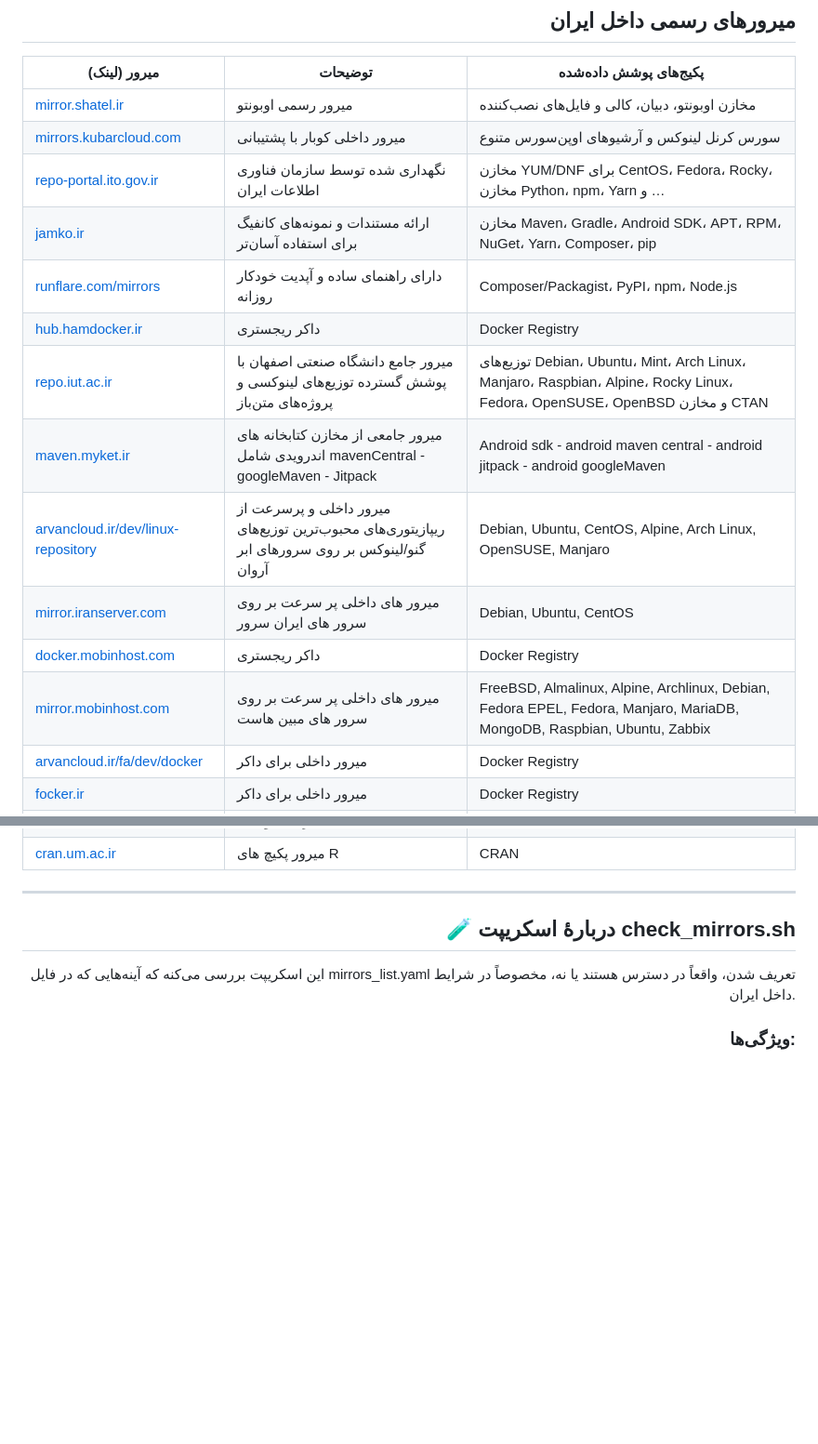
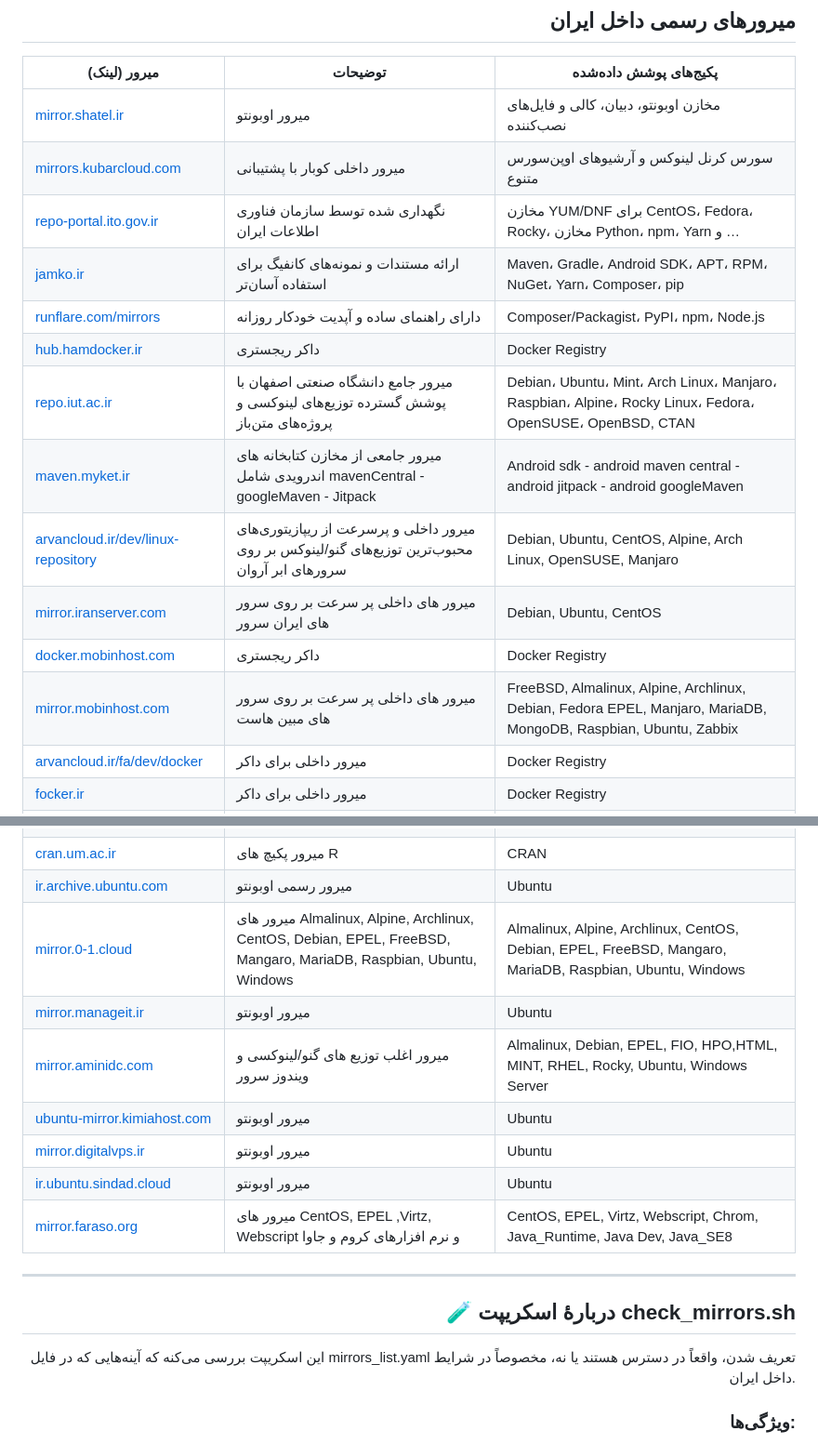
Before and after one commit to GeeDook/mirava, a Markdown page: README.md, 2 parts joined by grey strips. Shown at 93% size. Drawn GitHub-style; blank space fills up the shorter version.

Commit message:
feat(mirrors): add Iranian mirrors with Java, WebScript, and system packages

```diff
--- a/README.md
+++ b/README.md
@@ -30,18 +30,18 @@
 
 | میرور (لینک)                                                                            | توضیحات                                                                                         | پکیج‌های پوشش داده‌شده |
 |-----------------------------------------------------------------------------------------|-------------------------------------------------------------------------------------------------|--------------------------|
-| [mirror.shatel.ir](https://mirror.shatel.ir)                                           | میرور رسمی اوبونتو                                                                              | مخازن اوبونتو، دبیان، کالی و فایل‌های نصب‌کننده |
+| [mirror.shatel.ir](https://mirror.shatel.ir)                                           | میرور اوبونتو                                                                              | مخازن اوبونتو، دبیان، کالی و فایل‌های نصب‌کننده |
 | [mirrors.kubarcloud.com](https://mirrors.kubarcloud.com)                               | میرور داخلی کوبار با پشتیبانی                                                                   | سورس کرنل لینوکس و آرشیوهای اوپن‌سورس متنوع |
 | [repo-portal.ito.gov.ir](https://repo-portal.ito.gov.ir/repo)                          | نگهداری شده توسط سازمان فناوری اطلاعات ایران                                                    | مخازن YUM/DNF برای CentOS، Fedora، Rocky، مخازن Python، npm، Yarn و … |
-| [jamko.ir](https://jamko.ir)                                                           | ارائه مستندات و نمونه‌های کانفیگ برای استفاده آسان‌تر                                           | مخازن Maven، Gradle، Android SDK، APT، RPM، NuGet، Yarn، Composer، pip |
+| [jamko.ir](https://jamko.ir)                                                           | ارائه مستندات و نمونه‌های کانفیگ برای استفاده آسان‌تر                                           | Maven، Gradle، Android SDK، APT، RPM، NuGet، Yarn، Composer، pip |
 | [runflare.com/mirrors](https://runflare.com/mirrors)                                   | دارای راهنمای ساده و آپدیت خودکار روزانه                                                        | Composer/Packagist، PyPI، npm، Node.js |
 | [hub.hamdocker.ir](https://hub.hamdocker.ir)                                            | داکر ریجستری                                                                                    | Docker Registry |
-| [repo.iut.ac.ir](https://repo.iut.ac.ir)                                               | میرور جامع دانشگاه صنعتی اصفهان با پوشش گسترده توزیع‌های لینوکسی و پروژه‌های متن‌باز            | توزیع‌های Debian، Ubuntu، Mint، Arch Linux، Manjaro، Raspbian، Alpine، Rocky Linux، Fedora، OpenSUSE، OpenBSD و مخازن CTAN |
+| [repo.iut.ac.ir](https://repo.iut.ac.ir)                                               | میرور جامع دانشگاه صنعتی اصفهان با پوشش گسترده توزیع‌های لینوکسی و پروژه‌های متن‌باز            | Debian، Ubuntu، Mint، Arch Linux، Manjaro، Raspbian، Alpine، Rocky Linux، Fedora، OpenSUSE، OpenBSD, CTAN |
 | [maven.myket.ir](https://maven.myket.ir)                                               | میرور جامعی از مخازن کتابخانه های اندرویدی شامل mavenCentral - googleMaven - Jitpack            | Android sdk - android maven central - android jitpack - android googleMaven |
 | [arvancloud.ir/dev/linux-repository](https://www.arvancloud.ir/en/dev/linux-repository) | میرور داخلی و پرسرعت از ریپازیتوری‌های محبوب‌ترین توزیع‌های گنو/لینوکس بر روی سرورهای ابر آروان | Debian, Ubuntu, CentOS, Alpine, Arch Linux, OpenSUSE, Manjaro |
 | [mirror.iranserver.com](https://mirror.iranserver.com)                                  | میرور های داخلی پر سرعت بر روی سرور های ایران سرور                                              | Debian, Ubuntu, CentOS |
 | [docker.mobinhost.com](https://docker.mobinhost.com)                                    | داکر ریجستری                                                                                    | Docker Registry |
-| [mirror.mobinhost.com](https://mirror.mobinhost.com)                                    | میرور های داخلی پر سرعت بر روی سرور های مبین هاست                                               | FreeBSD, Almalinux, Alpine, Archlinux, Debian, Fedora EPEL, Fedora, Manjaro, MariaDB, MongoDB, Raspbian, Ubuntu, Zabbix |
+| [mirror.mobinhost.com](https://mirror.mobinhost.com)                                    | میرور های داخلی پر سرعت بر روی سرور های مبین هاست                                               | FreeBSD, Almalinux, Alpine, Archlinux, Debian, Fedora EPEL, Manjaro, MariaDB, MongoDB, Raspbian, Ubuntu, Zabbix |
 | [arvancloud.ir/fa/dev/docker](https://www.arvancloud.ir/fa/dev/docker)                  | میرور داخلی برای داکر                                                                           | Docker Registry
 | [focker.ir](https://focker.ir)                                                         | میرور داخلی برای داکر                                                                           | Docker Registry
 | [en-mirror.ir](https://en-mirror.ir)                                                    | میرور جامعی برای گریدل، متشکل مخازن کتابخانه های اندرویدی شامل Maven Central - Google - Jitpack | Google - Maven Central - Jitpack - Others(Can be added)
@@ -51,6 +51,14 @@
 | [pishgaman.net](https://ubuntu.pishgaman.net)                        |  میرور اوبونتو                                                                        | Ubuntu
 | [pardisco.co](https://mirrors.pardisco.co)                        |  میرور های جامع گنو/لینوکسی و پکیج های برنامه نویسی                                                                        | Ubuntu, Debian، CentOs, Alpine, PyPI, NPM, Go, NuGet, Docker Registry, OmniOS, PkgSrc
 | [cran.um.ac.ir](https://cran.um.ac.ir)                        |  میرور پکیچ های R                                                                        | CRAN
+| [ir.archive.ubuntu.com](https://ir.archive.ubuntu.com/ubuntu)                        |  میرور رسمی اوبونتو                                                                        | Ubuntu
+| [mirror.0-1.cloud](https://mirror.0-1.cloud)                        |  میرور های Almalinux, Alpine, Archlinux, CentOS, Debian, EPEL, FreeBSD, Mangaro, MariaDB, Raspbian, Ubuntu, Windows                                                                        | Almalinux, Alpine, Archlinux, CentOS, Debian, EPEL, FreeBSD, Mangaro, MariaDB, Raspbian, Ubuntu, Windows
+| [mirror.manageit.ir](http://mirror.manageit.ir/ubuntu)                        |  میرور اوبونتو                                                                        | Ubuntu
+| [mirror.aminidc.com](http://mirror.aminidc.com)                        |  میرور اغلب توزیع های گنو/لینوکسی و ویندوز سرور                                                                        | Almalinux, Debian, EPEL, FIO, HPO,HTML, MINT, RHEL, Rocky, Ubuntu, Windows Server
+| [ubuntu-mirror.kimiahost.com](https://ubuntu-mirror.kimiahost.com)                        |  میرور اوبونتو                                                                        | Ubuntu
+| [mirror.digitalvps.ir](https://mirror.digitalvps.ir/ubuntu)                        |  میرور اوبونتو                                                                        | Ubuntu
+| [ir.ubuntu.sindad.cloud](https://ir.ubuntu.sindad.cloud)                        |  میرور اوبونتو                                                                        | Ubuntu
+| [mirror.faraso.org](http://mirror.faraso.org)                        |  میرور های CentOS, EPEL ,Virtz, Webscript و نرم افزارهای کروم و جاوا                                                                         | CentOS, EPEL, Virtz, Webscript, Chrom, Java_Runtime, Java Dev, Java_SE8
 
 ---
 
```
